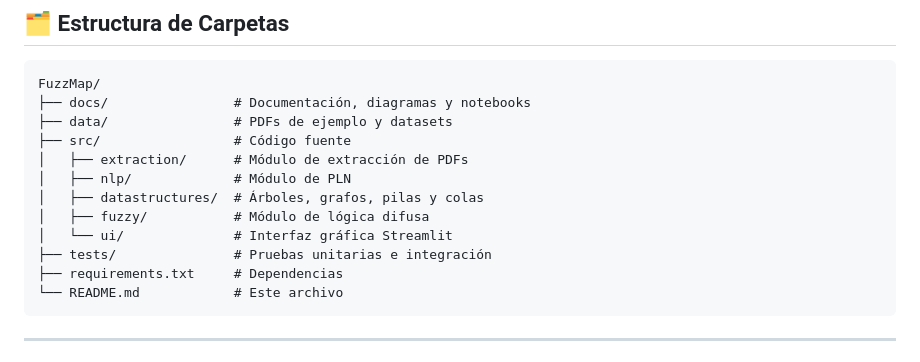
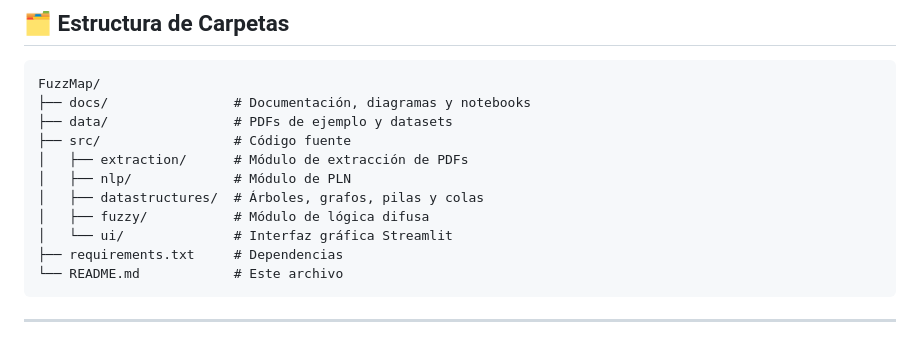
Before and after one commit to RosariosTijeras/fuzzmap, a Markdown page: README.md, the part around the change. GitHub-like rendering.

````diff
--- a/README.md
+++ b/README.md
@@ -78,7 +78,6 @@ FuzzMap/
 │   ├── datastructures/  # Árboles, grafos, pilas y colas
 │   ├── fuzzy/           # Módulo de lógica difusa
 │   └── ui/              # Interfaz gráfica Streamlit
-├── tests/               # Pruebas unitarias e integración
 ├── requirements.txt     # Dependencias
 └── README.md            # Este archivo
 ```
````
